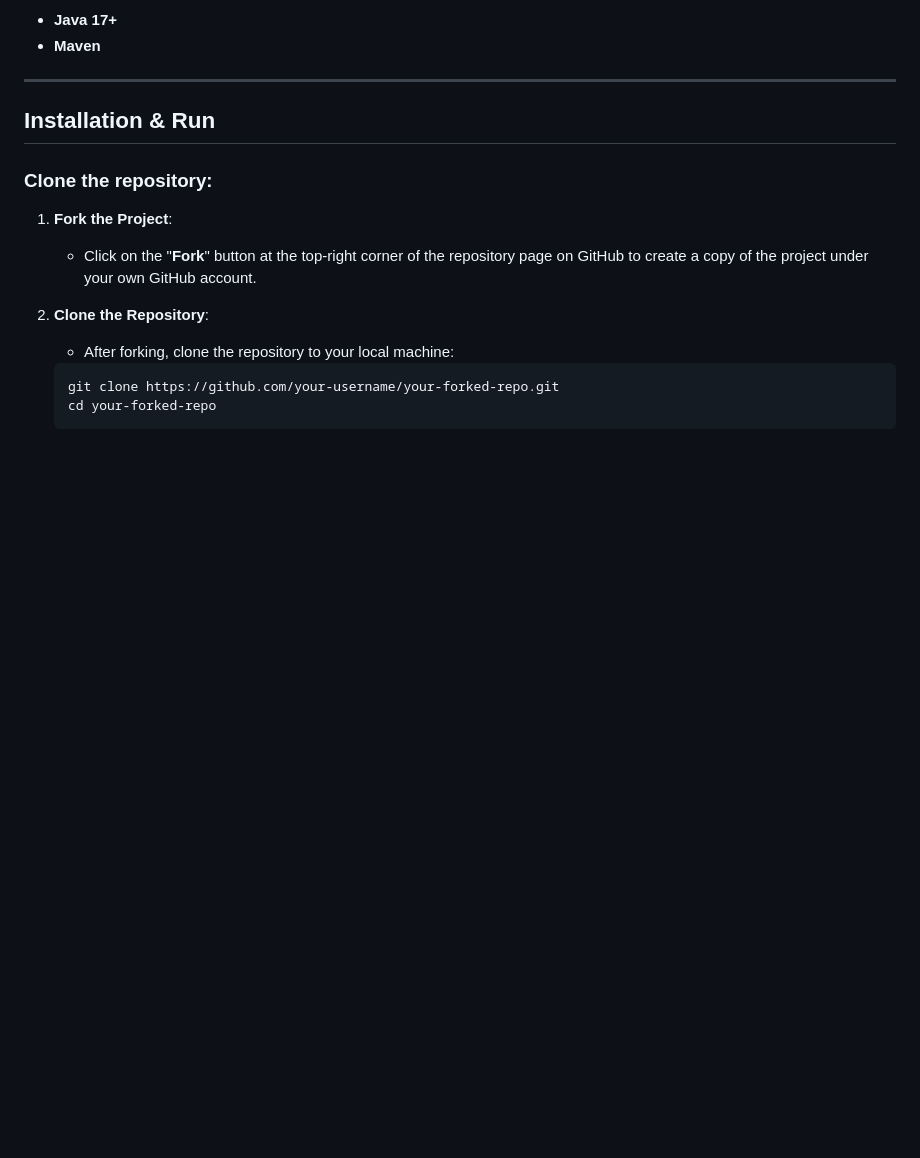
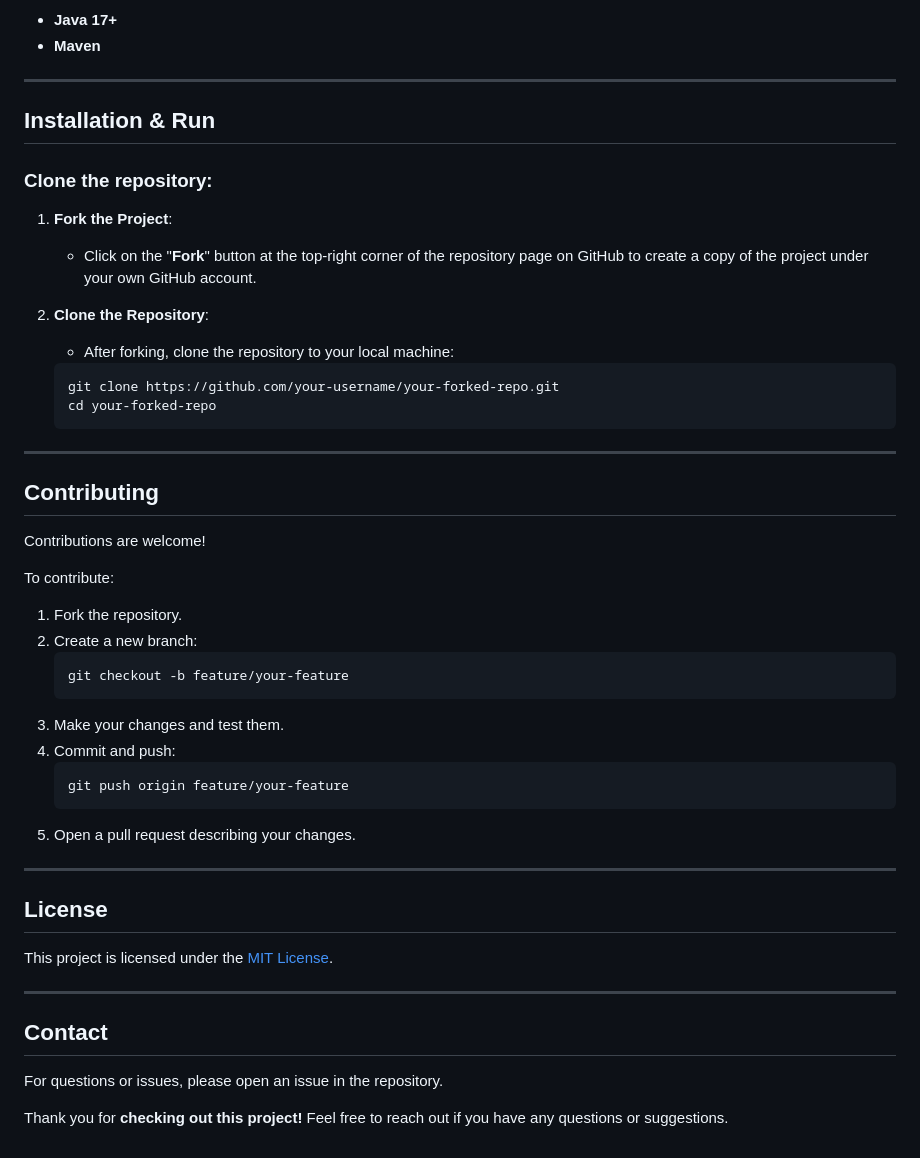
Before and after one commit to ayush1452/userapi, a Markdown page: readme.md, the part around the change. Drawn GitHub-style; blank space fills up the shorter version.

Commit message:
Changes:-
- Updated the readme file and added the contribution and licensing part

````diff
--- a/readme.md
+++ b/readme.md
@@ -122,3 +122,36 @@ src
    git clone https://github.com/your-username/your-forked-repo.git
    cd your-forked-repo
    ```
+
+---
+
+## Contributing
+
+Contributions are welcome!
+
+To contribute:
+
+1. Fork the repository.
+2. Create a new branch:
+   ```bash
+   git checkout -b feature/your-feature
+   ```
+3. Make your changes and test them.
+4. Commit and push:
+   ```bash
+   git push origin feature/your-feature
+   ```
+5. Open a pull request describing your changes.
+
+---
+## License
+
+This project is licensed under the [MIT License](https://opensource.org/licenses/MIT).
+
+---
+
+## Contact
+
+For questions or issues, please open an issue in the repository.
+
+Thank you for **checking out this project!** Feel free to reach out if you have any questions or suggestions.
````
